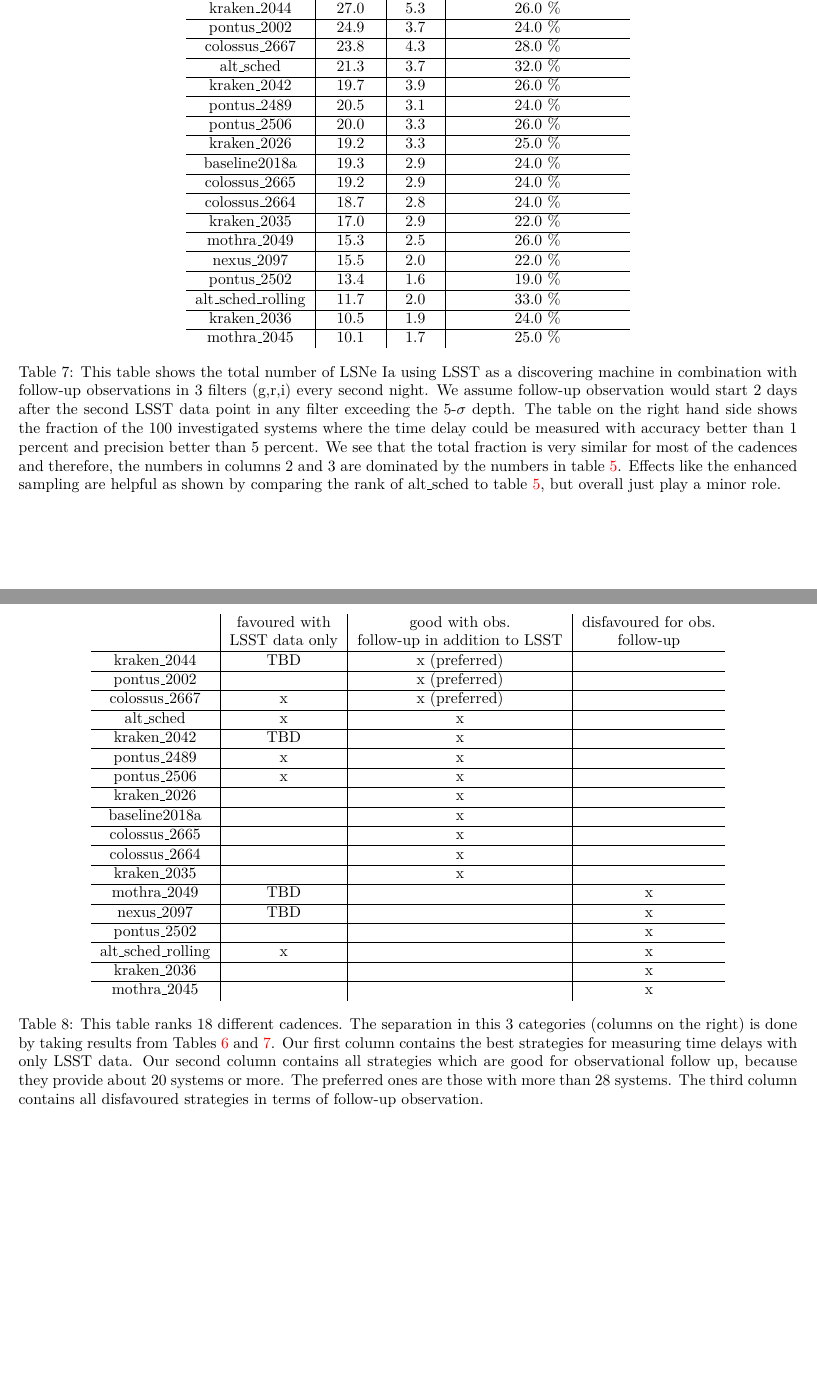
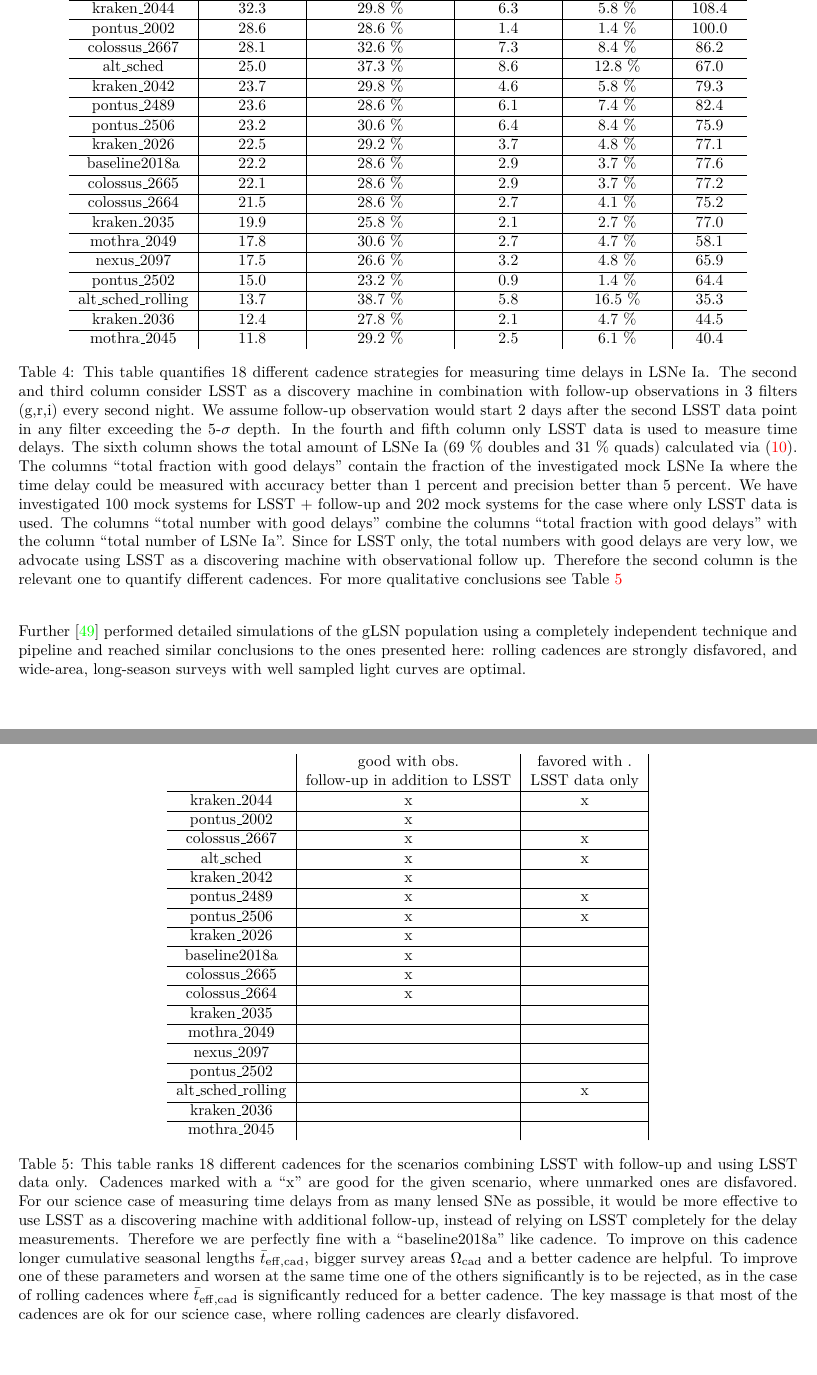
Before and after one commit to LSSTDESC/ObsStrat, a LaTeX document (writeup/main.tex, which reads writeup/sl.tex): two parts of pages 14 and 15 of 26 before the commit and two parts of pages 13 and 14 of 26 after it, joined at a grey line, cut so that both start at the same text, the shorter picture padded with empty space. Compiled offline with pdfLaTeX.

Commit message:
SL section: revised results section with merged tables, added notes about follow-up after 3 data points and Goldstein et al analysis

```diff
--- a/writeup/sl.tex
+++ b/writeup/sl.tex
@@ -283,4 +253,6 @@ where $N_\mathrm{LSNe Ia, OM 10} = 45.7$, $\Omega_\mathrm{OM 10} = \SI{20000}{\s
+Further \cite{Goldstein:2018bue} performed detailed simulations of the gLSN population using a completely independent technique and pipeline and reached similar conclusions to the ones presented here: rolling cadences are strongly disfavored, and wide-area, long-season surveys with well sampled light curves are optimal.
+
+
 \begin{table}
 \centering
-\begin{tabular}{c|c}
-kraken\_2044 & 108.4 \\
+\begin{tabular}{c|c|c|c|c|c}
@@ -287 +264,2 @@ kraken\_2044 & 108.4 \\
 \hline
+kraken\_2044 & 32.3 & 29.8 \% & 6.3 & 5.8 \% & 108.4 \\
@@ -289,36 +266,39 @@ pontus\_2002 & 100.0  \\
 \hline
-colossus\_2667 & 86.2  \\
+pontus\_2002 & 28.6 & 28.6 \% & 1.4 & 1.4 \% & 100.0\\
 \hline
-pontus\_2489 & 82.4 \\
+colossus\_2667 & 28.1 & 32.6 \% & 7.3 & 8.4 \% & 86.2 \\
 \hline
-kraken\_2042 & 79.3 \\
+alt\_sched & 25.0 & 37.3 \% & 8.6 & 12.8 \% & 67.0 \\
 \hline
-baseline2018a & 77.6 \\
+kraken\_2042 & 23.7 &  29.8 \% & 4.6 & 5.8 \% & 79.3 \\
 \hline
-colossus\_2665 & 77.2  \\
+pontus\_2489 & 23.6 &  28.6 \% & 6.1 & 7.4 \% & 82.4 \\
 \hline
-kraken\_2026 & 77.1  \\
+pontus\_2506 & 23.2 & 30.6 \% & 6.4 & 8.4 \% & 75.9 \\
 \hline
-kraken\_2035 & 77.0  \\
+kraken\_2026 & 22.5 &  29.2 \% & 3.7 & 4.8 \% & 77.1 \\
 \hline
-pontus\_2506 & 75.9 \\
+baseline2018a & 22.2 &  28.6 \% & 2.9 & 3.7 \% & 77.6  \\
 \hline
-colossus\_2664 & 75.2 \\
+colossus\_2665 & 22.1 & 28.6 \% & 2.9 & 3.7 \% & 77.2  \\
 \hline
-alt\_sched & 67.0 \\
+colossus\_2664 & 21.5 & 28.6 \% & 2.7 & 4.1 \% & 75.2  \\
 \hline
-nexus\_2097 & 65.9  \\
+kraken\_2035 & 19.9 &  25.8 \% & 2.1 & 2.7 \% & 77.0 \\
 \hline
-pontus\_2502 & 64.4  \\
+mothra\_2049 & 17.8&  30.6 \% & 2.7 & 4.7 \% & 58.1\\
 \hline
-mothra\_2049 & 58.1  \\
+nexus\_2097 & 17.5&  26.6 \% & 3.2 & 4.8 \% & 65.9 \\
 \hline
-kraken\_2036 & 44.5  \\
+pontus\_2502 & 15.0 &  23.2 \% & 0.9 & 1.4 \% & 64.4 \\
 \hline
-mothra\_2045 & 40.4  \\
+alt\_sched\_rolling & 13.7 &  38.7 \% & 5.8 & 16.5 \% & 35.3 \\
 \hline
-alt\_sched\_rolling & 35.3  \\
+kraken\_2036 & 12.4 &  27.8 \% & 2.1 & 4.7 \% & 44.5 \\
+\hline
+mothra\_2045 & 11.8& 29.2 \% & 2.5 & 6.1 \% & 40.4\\
+
 \end{tabular}
-\caption{This table shows the total amount of LSNe Ia calculated via \eqref{eq: total number of LSNe Ia from modified OM 10} where 69 \% are doubles and 31 \% are quads. The total number depends on the selection criteria assumed in \cite{Oguri:2010}. If we relax on the criteria like the image separation these numbers will be higher, but the order will be unchanged.}
-\label{tab: total number of LSNe Ia from OM 10}
+\caption{This table quantifies 18 different cadence strategies for measuring time delays in LSNe Ia. The second and third column consider LSST as a discovery machine in combination with follow-up observations in 3 filters (g,r,i) every second night. We assume follow-up observation would start 2 days after the second LSST data point in any filter exceeding the 5-$\sigma$ depth. In the fourth and fifth column only LSST data is used to measure time delays. The sixth column shows the total amount of LSNe Ia (69 \% doubles and 31 \% quads) calculated via \eqref{eq: total number of LSNe Ia from modified OM 10}. The columns ``total fraction with good delays'' contain the fraction of the  investigated mock LSNe Ia where the time delay could be measured with accuracy better than 1 percent and precision better than 5 percent. We have investigated 100 mock systems for LSST + follow-up and 202 mock systems for the case where only LSST data is used. The columns ``total number with good delays'' combine the columns ``total fraction with good delays'' with the column ``total number of LSNe Ia''. Since for LSST only, the total numbers with good delays are very low, we advocate using LSST as a discovering machine with observational follow up. Therefore the second column is the relevant one to quantify different cadences. For more qualitative conclusions see Table \ref{tab: favoured strategies}}
+\label{tab: quantify different observing strategies}
 \end{table}
@@ -383 +304,0 @@ pontus\_2502 & 0.9 &0.0 \\
-\caption{This table shows the total number of LSNe Ia where the time
@@ -390,3 +305,5 @@ pontus\_2502 & 0.9 &0.0 \\
 \begin{table}
 \centering
 \begin{tabular}{c|c|c|c}
+& good with obs.   &  favored with . \\
+& follow-up in addition to LSST  & LSST data only \\
@@ -394,96 +310,41 @@ pontus\_2502 & 0.9 &0.0 \\
 \hline
-kraken\_2044 & 27.0 & 5.3 & 26.0 \% \\
+kraken\_2044 & x & x  \\
 \hline
-pontus\_2002 & 24.9 & 3.7 & 24.0 \% \\
+pontus\_2002 & x &    \\
 \hline
-colossus\_2667 & 23.8 &4.3 & 28.0 \%  \\
+colossus\_2667 & x & x   \\
 \hline
-alt\_sched & 21.3 & 3.7 & 32.0 \% \\
+alt\_sched & x & x    \\
 \hline
-kraken\_2042 & 19.7 & 3.9 & 26.0 \% \\
+kraken\_2042  & x &   \\
 \hline
-pontus\_2489 & 20.5 & 3.1 & 24.0 \% \\
-\hline
-pontus\_2506 & 20.0 & 3.3 & 26.0 \% \\
-\hline
-kraken\_2026 & 19.2 & 3.3 & 25.0 \% \\
-\hline
-baseline2018a & 19.3 & 2.9 & 24.0 \%  \\
-\hline
-colossus\_2665 & 19.2 &2.9 & 24.0 \%  \\
-\hline
-colossus\_2664 & 18.7 &2.8 & 24.0 \%  \\
-\hline
-kraken\_2035 & 17.0 & 2.9 & 22.0 \% \\
-\hline
-mothra\_2049 & 15.3& 2.5 & 26.0 \% \\
-\hline
-nexus\_2097 & 15.5& 2.0 & 22.0 \% \\
-\hline
-pontus\_2502 & 13.4 & 1.6 & 19.0 \% \\
-\hline
-alt\_sched\_rolling & 11.7 & 2.0 & 33.0 \% \\
-\hline
-kraken\_2036 & 10.5 & 1.9 & 24.0 \% \\
-\hline
-mothra\_2045 & 10.1& 1.7 & 25.0 \% \\
-
-\end{tabular}
-\caption{This table shows the total number of LSNe Ia using LSST as a discovering machine in combination with follow-up observations in 3 filters (g,r,i) every second night. We assume follow-up observation would start 2 days after the second LSST data point in any filter exceeding the 5-$\sigma$ depth. The table on the right hand side shows the fraction of the 100 investigated systems where the time delay could be measured with accuracy better than 1 percent and precision better than 5 percent. We see that the total fraction is very similar for most of the cadences and therefore, the numbers in columns 2 and 3 are dominated by the numbers in table \ref{tab: total number of LSNe Ia from OM 10}. Effects like the enhanced sampling are helpful as shown by comparing the rank of alt\_sched to table \ref{tab: total number of LSNe Ia from OM 10}, but overall just play a minor role.}
-\label{tab: follow up and number of LSNe Ia}
-\end{table}
-%
-\begin{table}
-\centering
-\begin{tabular}{c|c|c|c}
-& favoured with  & good with obs. & disfavoured for  obs. \\
-& LSST data only &  follow-up in addition to LSST & follow-up\\
-\hline
-kraken\_2044 & TBD & x (preferred) & \\
-\hline
-pontus\_2002 & & x (preferred) &   \\
-\hline
-colossus\_2667 & x & x (preferred) & \\
-\hline
-alt\_sched & x  & x & \\
-\hline
-kraken\_2042 & TBD & x & \\
-\hline
-pontus\_2489 & x & x & \\
+pontus\_2489 & x & x  \\
 \hline
 pontus\_2506 & x & x \\
 \hline
-kraken\_2026 & & x & \\
+kraken\_2026 & x &   \\
 \hline
-baseline2018a & & x &    \\
+baseline2018a & x &      \\
 \hline
-colossus\_2665 & & x &   \\
+colossus\_2665 & x &    \\
 \hline
-colossus\_2664 & & x &   \\
+colossus\_2664 & x &     \\
 \hline
-kraken\_2035 & & x &    \\
+kraken\_2035 &  &     \\
 \hline
-mothra\_2049 & TBD & & x  \\
+mothra\_2049 & &   \\
 \hline
-nexus\_2097 & TBD  & & x  \\
+nexus\_2097 &  &   \\
 \hline
-pontus\_2502 &&  &x  \\
+pontus\_2502 &&    \\
 \hline
-alt\_sched\_rolling & x & & x  \\
+alt\_sched\_rolling & &x    \\
 \hline
-kraken\_2036 & & & x  \\
+kraken\_2036 & &   \\
 \hline
-mothra\_2045 & & & x  \\
+mothra\_2045 & &   \\
 \end{tabular}
-\caption{This table ranks 18 different cadences. The separation in
-  this 3 categories (columns on the right) is done by taking results
-  from Tables \ref{tab: total number accuracy less 1 precision less 5 percent} and
-  \ref{tab: follow up and number of LSNe Ia}. Our first column contains the best strategies for
-  measuring time delays with only LSST data. Our second column
-  contains all strategies which are good for observational
-  follow up, because they provide about 20 systems or more. The preferred ones are those with more than 28 systems. The third column
-  contains all disfavoured strategies in terms of follow-up
-  observation.}
+\caption{This table ranks 18 different cadences for the scenarios combining LSST with follow-up and using LSST data only. Cadences marked with a ``x'' are good for the given scenario, where unmarked ones are disfavored. For our science case of measuring time delays from as many lensed SNe as possible, it would be more effective to use LSST as a discovering machine with additional follow-up, instead of relying on LSST completely for the delay measurements. Therefore we are perfectly fine with a ``baseline2018a'' like cadence. To improve on this cadence longer cumulative seasonal lengths $\bar{t}_\mathrm{eff,cad}$, bigger survey areas $\Omega_\mathrm{cad}$ and a better cadence are helpful. To improve one of these parameters and worsen at the same time one of the others significantly is to be rejected, as in the case of rolling cadences where $\bar{t}_\mathrm{eff,cad}$ is significantly reduced for a better cadence. The key massage is that most of the cadences are ok for our science case, where rolling cadences are clearly disfavored.}
 \label{tab: favoured strategies}
 \end{table}
 %
```
Also changed, not shown: writeup/refs.bib (+19 -0 lines), writeup/sl.tex (141 more changed lines).
